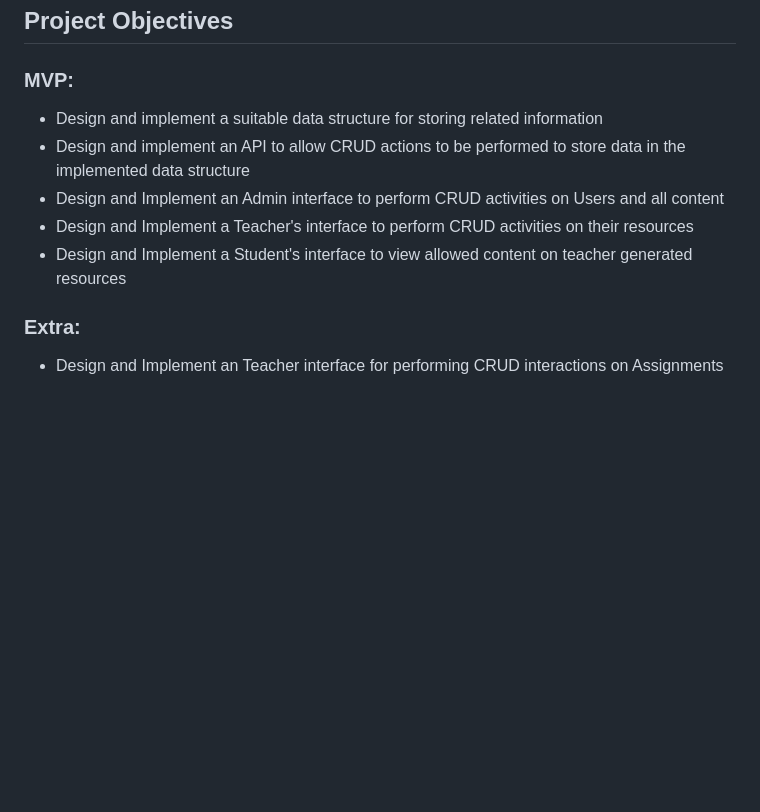
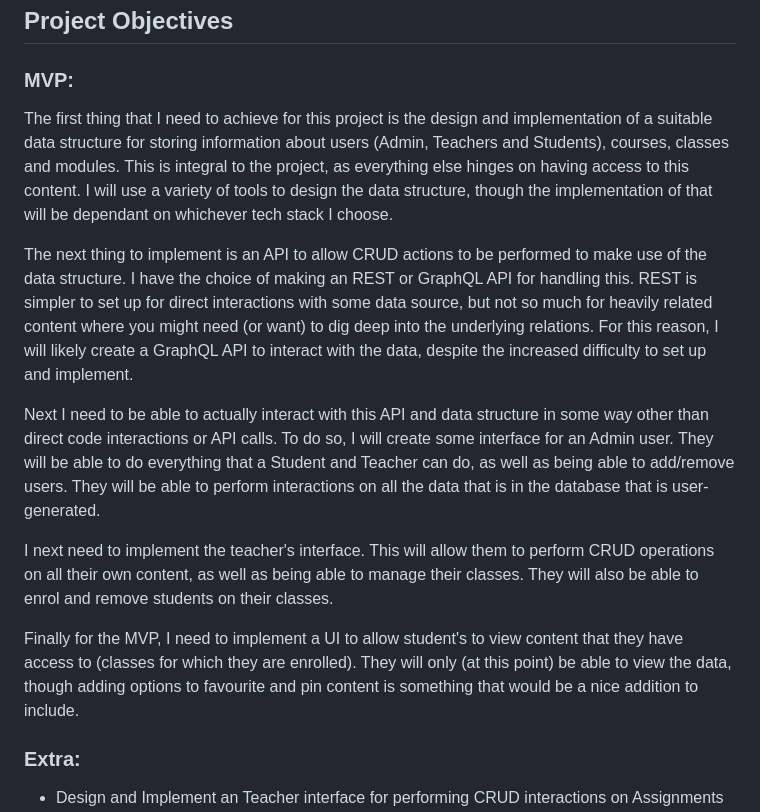
Before and after one commit to brad1066/uni-capstone, a Markdown page: Docs/challenge_week.md, the part around the change. Rendered like a GitHub page; blank space fills up the shorter version.

Commit message:
Added MVP project objectives

```diff
--- a/Docs/challenge_week.md
+++ b/Docs/challenge_week.md
@@ -93,11 +93,16 @@ There are a number of fullstack frameworks such as Next and Nuxt which make use
 ## Project Objectives
 
 ### MVP:
-- Design and implement a suitable data structure for storing related information
-- Design and implement an API to allow CRUD actions to be performed to store data in the implemented data structure
-- Design and Implement an Admin interface to perform CRUD activities on Users and all content
-- Design and Implement a Teacher's interface to perform CRUD activities on their resources
-- Design and Implement a Student's interface to view allowed content on teacher generated resources
+
+The first thing that I need to achieve for this project is the design and implementation of a suitable data structure for storing information about users (Admin, Teachers and Students), courses, classes and modules. This is integral to the project, as everything else hinges on having access to this content. I will use a variety of tools to design the data structure, though the implementation of that will be dependant on whichever tech stack I choose.
+
+The next thing to implement is an API to allow CRUD actions to be performed to make use of the data structure. I have the choice of making an REST or GraphQL API for handling this. REST is simpler to set up for direct interactions with some data source, but not so much for heavily related content where you might need (or want) to dig deep into the underlying relations. For this reason, I will likely create a GraphQL API to interact with the data, despite the increased difficulty to set up and implement.
+
+Next I need to be able to actually interact with this API and data structure in some way other than direct code interactions or API calls. To do so, I will create some interface for an Admin user. They will be able to do everything that a Student and Teacher can do, as well as being able to add/remove users. They will be able to perform interactions on all the data that is in the database that is user-generated.
+
+I next need to implement the teacher's interface. This will allow them to perform CRUD operations on all their own content, as well as being able to manage their classes. They will also be able to enrol and remove students on their classes.
+
+Finally for the MVP, I need to implement a UI to allow student's to view content that they have access to (classes for which they are enrolled). They will only (at this point) be able to view the data, though adding options to favourite and pin content is something that would be a nice addition to include.
 
 ### Extra:
 - Design and Implement an Teacher interface for performing CRUD interactions on Assignments
```
